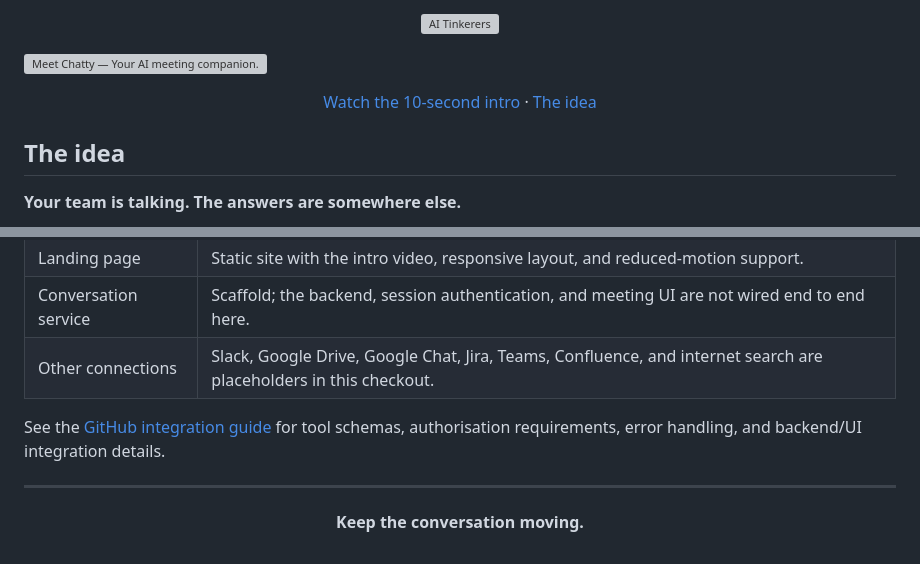
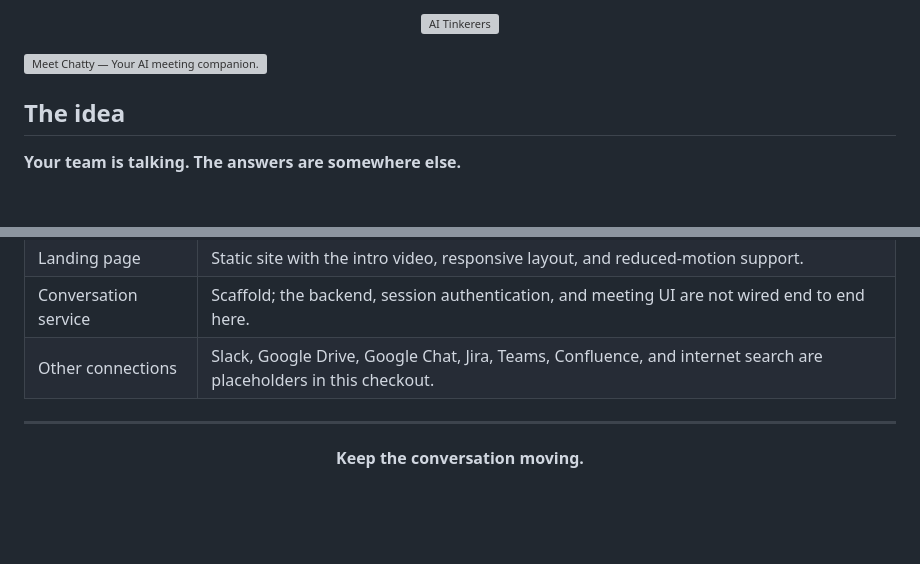
Before and after one commit to vaishnavJa/Chatty, a Markdown page: README.md, 2 parts joined by grey strips. Drawn GitHub-style; blank space fills up the shorter version; grey boxes are pictures that could not be loaded.

Commit message:
docs(readme): link the Chatty logo and remove navigation links

```diff
--- a/README.md
+++ b/README.md
@@ -18,11 +20,6 @@
 </p>
 
 [![Meet Chatty — Your AI meeting companion. Keep the conversation moving.](landing/dist/assets/chatty-poster.jpg)](landing/dist/assets/chatty-intro.mp4)
-
-<p align="center">
-  <a href="landing/dist/assets/chatty-intro.mp4">Watch the 10-second intro</a> ·
-  <a href="#the-idea">The idea</a>
-</p>
 
 ## The idea
 
@@ -80,8 +77,6 @@ To render the intro or append a meeting recording, follow the [demo-video guide]
 | Conversation service | Scaffold; the backend, session authentication, and meeting UI are not wired end to end here. |
 | Other connections | Slack, Google Drive, Google Chat, Jira, Teams, Confluence, and internet search are placeholders in this checkout. |
 
-See the [GitHub integration guide](src/chatty/integrations/github/README.md) for tool schemas, authorisation requirements, error handling, and backend/UI integration details.
-
 ---
 
 <p align="center"><strong>Keep the conversation moving.</strong></p>
```
Also changed, not shown: other parts of README.md (+3 -1 lines).
